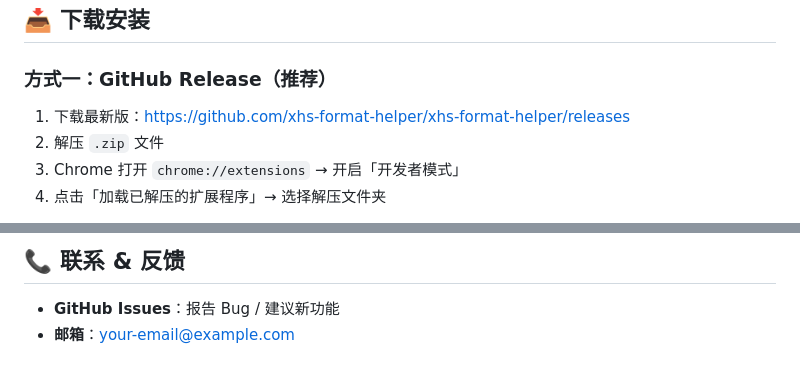
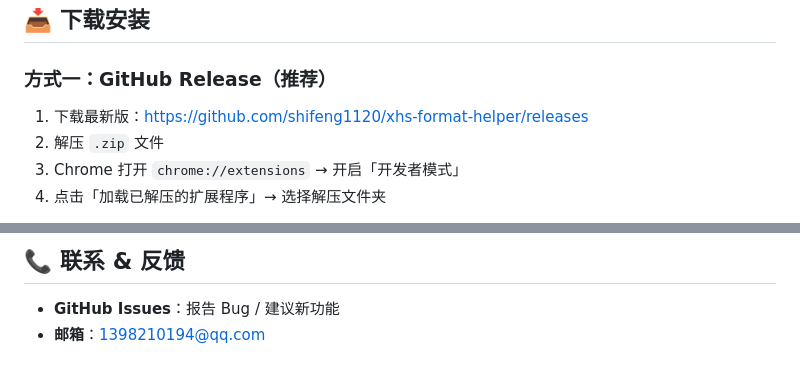
Before and after one commit to shifeng1120/xhs-format-helper, a Markdown page: README.md, 2 parts joined by grey strips. Rendered like a GitHub page.

Commit message:
📝 fix: README GitHub URL 和联系方式

```diff
--- a/README.md
+++ b/README.md
@@ -25,7 +25,7 @@
 ## 📥 下载安装
 
 ### 方式一：GitHub Release（推荐）
-1. 下载最新版：https://github.com/xhs-format-helper/xhs-format-helper/releases
+1. 下载最新版：https://github.com/shifeng1120/xhs-format-helper/releases
 2. 解压 `.zip` 文件
 3. Chrome 打开 `chrome://extensions` → 开启「开发者模式」
 4. 点击「加载已解压的扩展程序」→ 选择解压文件夹
@@ -107,4 +107,4 @@ xhs-format-helper/
 ## 📞 联系 & 反馈
 
 - **GitHub Issues**：报告 Bug / 建议新功能
-- **邮箱**：your-email@example.com
+- **邮箱**：1398210194@qq.com
```
